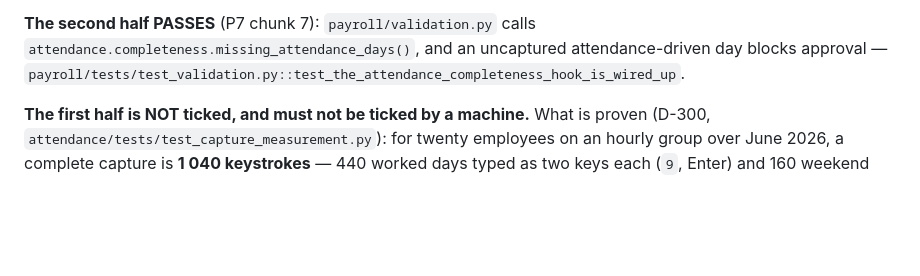
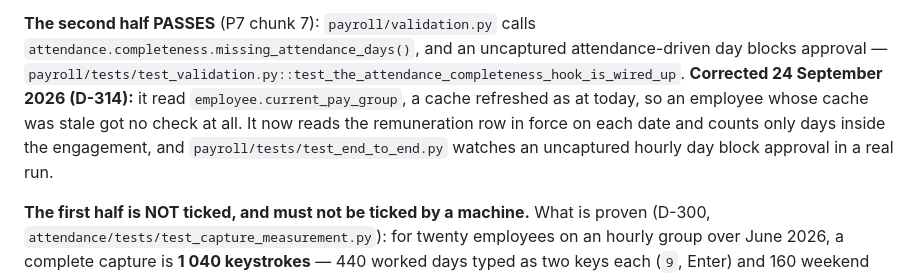
Before and after one commit to Kobusprimaxsa/LabourMax-HR, a Markdown page: docs/PHASES.md, the part around the change. Rendered like a GitHub page; blank space fills up the shorter version.

Commit message:
P5: record D-314 against the completeness half of the Done when
Co-Authored-By: Claude Opus 5.5 (1M context) <noreply@anthropic.com>

```diff
--- a/docs/PHASES.md
+++ b/docs/PHASES.md
@@ -353,6 +353,10 @@ uncaptured attendance-driven day blocks the payroll run.
 **The second half PASSES** (P7 chunk 7): `payroll/validation.py` calls
 `attendance.completeness.missing_attendance_days()`, and an uncaptured attendance-driven
 day blocks approval — `payroll/tests/test_validation.py::test_the_attendance_completeness_hook_is_wired_up`.
+**Corrected 24 September 2026 (D-314):** it read `employee.current_pay_group`, a cache
+refreshed as at today, so an employee whose cache was stale got no check at all. It now reads
+the remuneration row in force on each date and counts only days inside the engagement, and
+`payroll/tests/test_end_to_end.py` watches an uncaptured hourly day block approval in a real run.
 
 **The first half is NOT ticked, and must not be ticked by a machine.** What is proven
 (D-300, `attendance/tests/test_capture_measurement.py`): for twenty employees on an hourly
```
